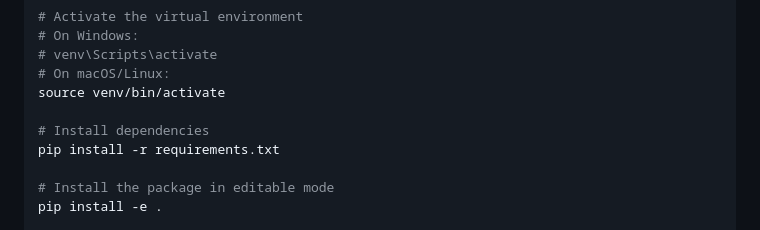
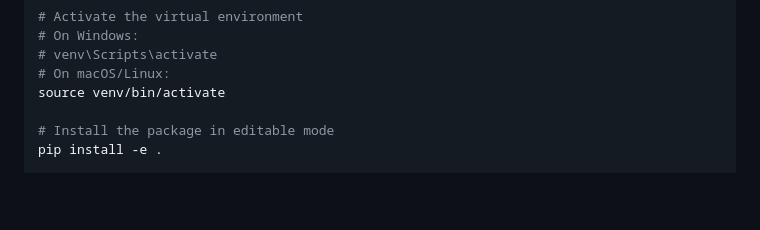
Before and after one commit to A-Stroem/bachelor, a Markdown page: purple-team-cli/README.md, the part around the change. Rendered like a GitHub page; blank space fills up the shorter version.

```diff
--- a/purple-team-cli/README.md
+++ b/purple-team-cli/README.md
@@ -84,9 +84,6 @@ python -m venv venv
 # venv\Scripts\activate
 # On macOS/Linux:
 source venv/bin/activate
-
-# Install dependencies
-pip install -r requirements.txt
 
 # Install the package in editable mode
 pip install -e .
```
